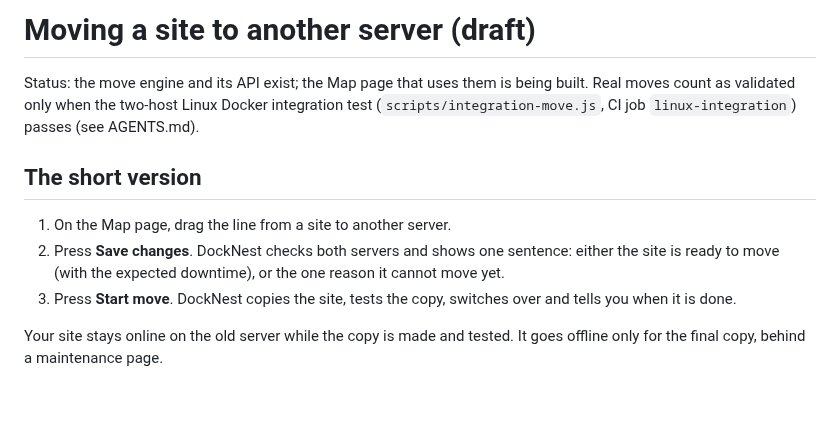
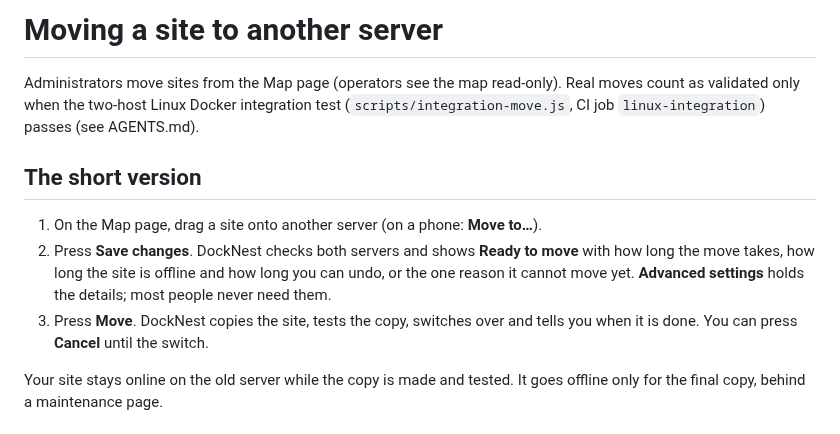
Before and after one commit to DahanItamar/DockNest, a Markdown page: docs/moving-sites.md, the part around the change. GitHub-like rendering; blank space fills up the shorter version.

```diff
--- a/docs/moving-sites.md
+++ b/docs/moving-sites.md
@@ -1,15 +1,17 @@
-# Moving a site to another server (draft)
+# Moving a site to another server
 
-Status: the move engine and its API exist; the Map page that uses them is being built. Real moves count as validated
+Administrators move sites from the Map page (operators see the map read-only). Real moves count as validated
 only when the two-host Linux Docker integration test (`scripts/integration-move.js`, CI job `linux-integration`)
 passes (see AGENTS.md).
 
 ## The short version
 
-1. On the Map page, drag the line from a site to another server.
-2. Press **Save changes**. DockNest checks both servers and shows one sentence: either the site is ready to move
-   (with the expected downtime), or the one reason it cannot move yet.
-3. Press **Start move**. DockNest copies the site, tests the copy, switches over and tells you when it is done.
+1. On the Map page, drag a site onto another server (on a phone: **Move to…**).
+2. Press **Save changes**. DockNest checks both servers and shows **Ready to move** with how long the move takes,
+   how long the site is offline and how long you can undo, or the one reason it cannot move yet.
+   **Advanced settings** holds the details; most people never need them.
+3. Press **Move**. DockNest copies the site, tests the copy, switches over and tells you when it is done.
+   You can press **Cancel** until the switch.
 
 Your site stays online on the old server while the copy is made and tested. It goes offline only for the final
 copy, behind a maintenance page.
```
Also changed, not shown: README.md (+8 -1 lines), docs/media/README.md (+1 -0 lines), docs/releases/2026-10-23-v2.6.0.md (added, +43 -0 lines), docs/media/map.png (added), 1 other file.
